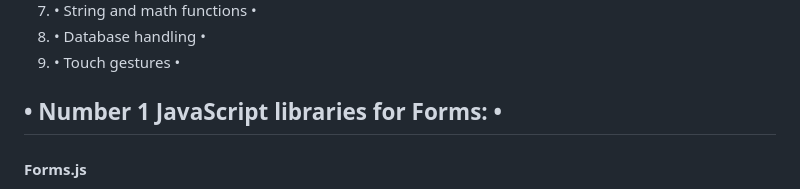
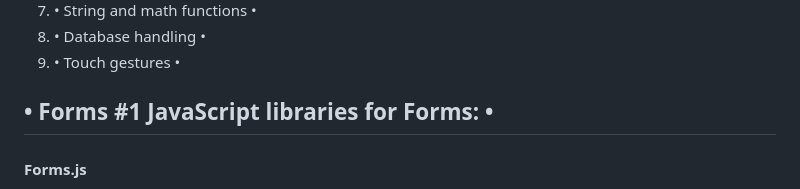
Before and after one commit to bbauska/libraries-and-frameworks, a Markdown page: README.md, the part around the change printed below. GitHub-like rendering.

```diff
--- a/README.md
+++ b/README.md
@@ -99,7 +97,7 @@ library categories include the following:
   <li>• Touch gestures •</li>
 </ol>
 <!--~~~~~~~~~~~~~~~~~~~~~~~~~~~~~~~~~~~~~~~~~~~~~~~~~~~~~~~~~~~~~~~~~~~~~~~~~~~~~~~~~~~~~~~~~~~~-->
-<h2 id="1-forms">• Number 1 JavaScript libraries for <b>Forms</b>: •</h2>
+<h2 id="1-forms">• Forms #1 JavaScript libraries for <b>Forms</b>: •</h2>
 <!--~~~~~~~~~~~~~~~~~~~~~~~~~~~~~~~~~~~~~~~~~~~~~~~~~~~~~~~~~~~~~~~~~~~~~~~~~~~~~~~~~~~~~~~~~~~~-->
 <h4>Forms.js</h4>
 <!--~~~~~~~~~~~~~~~~~~~~~~~~~~~~~~~~~~~~~~~~~~-->
```
Also changed, not shown: other parts of README.md (+23 -19 lines).
